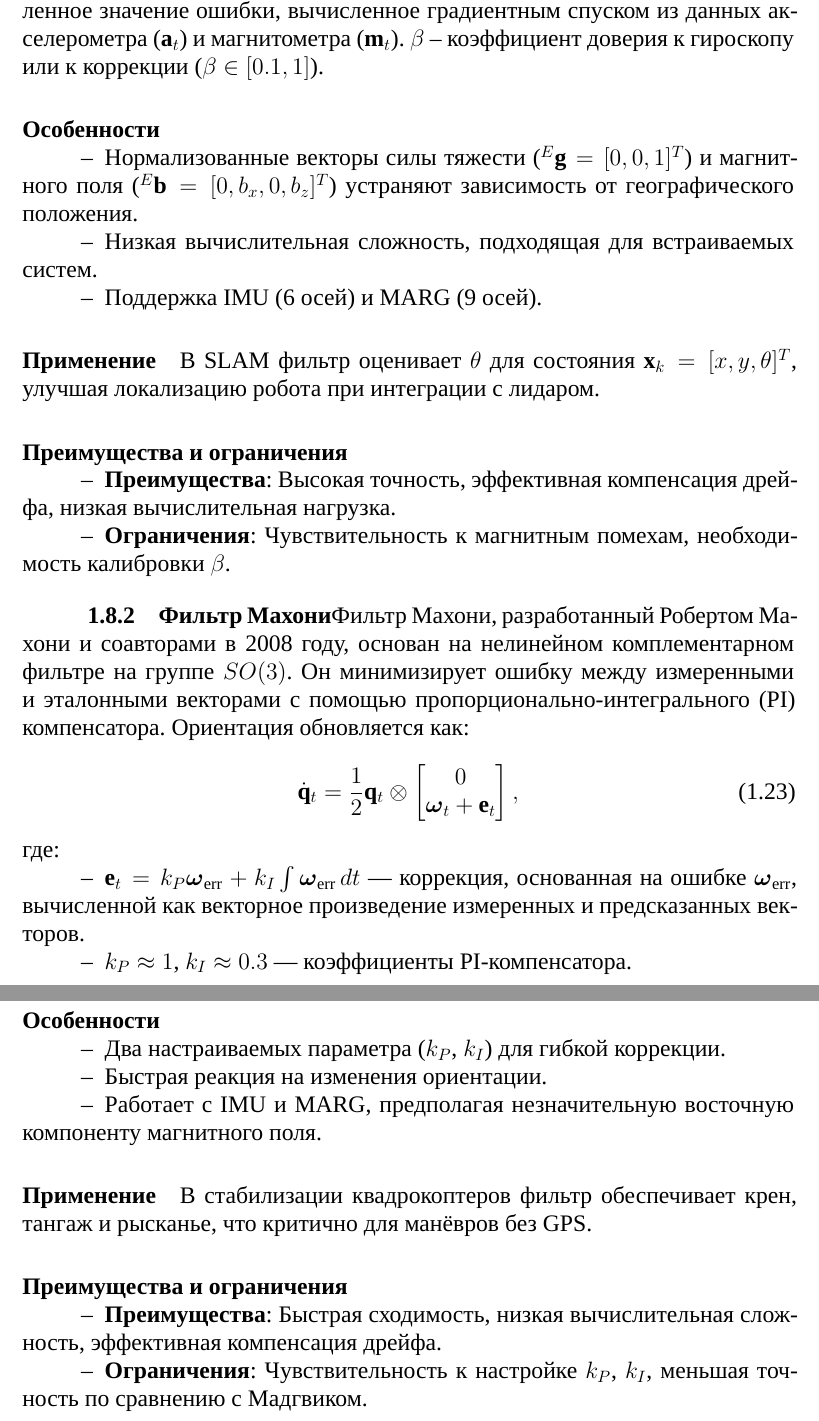
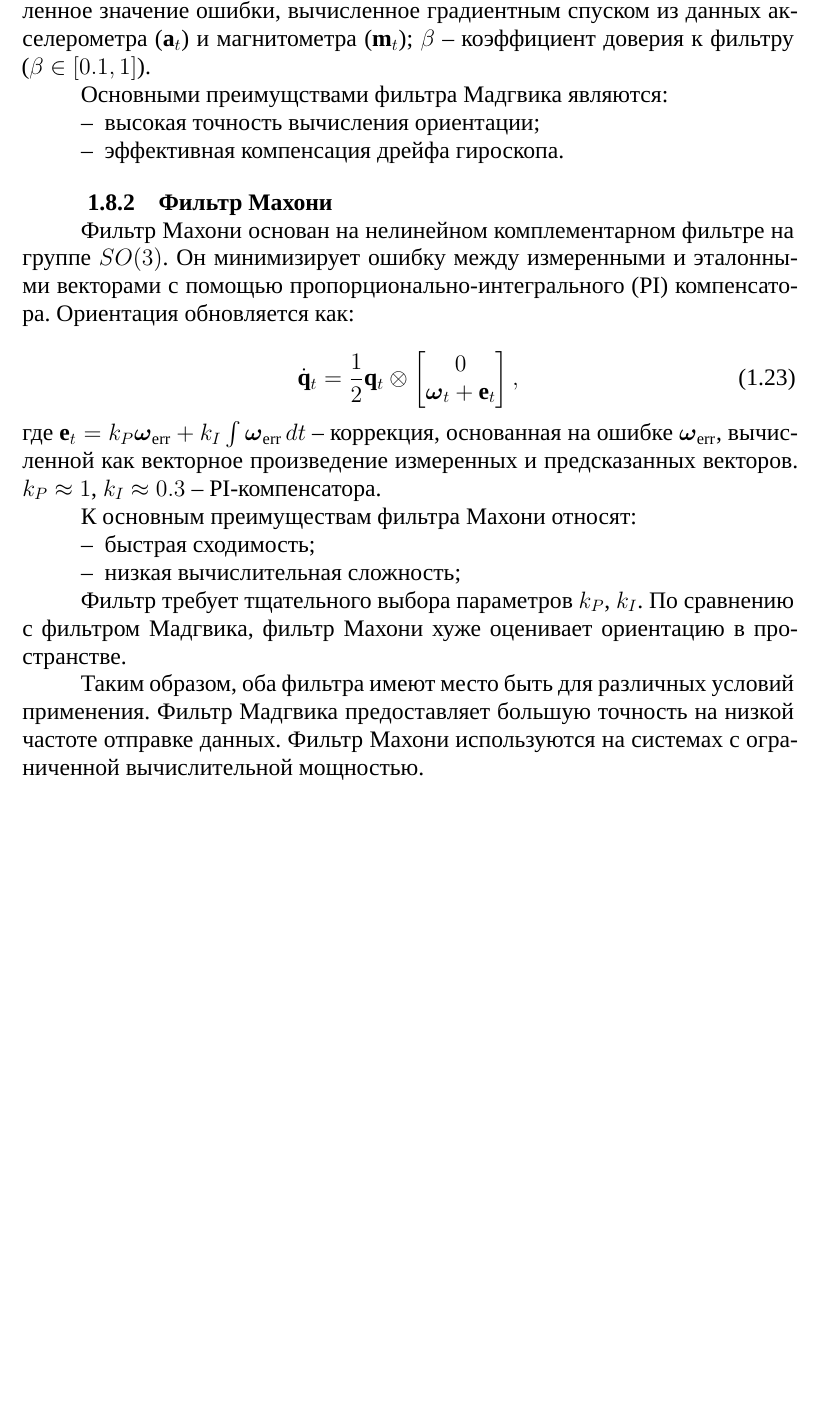
Before and after one commit to TpouHuK/diploma, a LaTeX document (src/test_latex.tex, which reads src/01analysis.tex): two parts of pages 17 and 18 of 42 before the commit and part of page 17 of 41 after it, the two joined at a grey line, cut so that both start at the same text, the shorter picture padded with empty space. Compiled offline with XeLaTeX; a missing font is replaced by an installed copy or a similar font.

Commit message:
update ahrs definition

```diff
--- a/src/01analysis.tex
+++ b/src/01analysis.tex
@@ -560,53 +560,41 @@ AHRS играет ключевую роль в определении ориен
     \boldsymbol{\omega}_t \end{bmatrix}\) -- изменения ориентации от гироскопа \(\boldsymbol{\omega}_t\);
     \(\dot{\mathbf{q}}_{\epsilon, t}\) --
     численное значение ошибки, вычисленное градиентным спуском из данных акселерометра
-    (\(\mathbf{a}_t\)) и магнитометра (\(\mathbf{m}_t\)).
-    \(\beta\) -- коэффициент доверия к гироскопу или к коррекции ($\beta \in [0.1, 1]$).
+    (\(\mathbf{a}_t\)) и магнитометра (\(\mathbf{m}_t\));
+    \(\beta\) -- коэффициент доверия к фильтру ($\beta \in [0.1, 1]$).
 
-\paragraph{Особенности}
+Основными преимущствами фильтра Мадгвика являются:
 \begin{itemize}
-    \item Нормализованные векторы силы тяжести (\(^E\mathbf{g} = [0, 0, 1]^T\)) и магнитного поля (\(^E\mathbf{b} = [0, b_x, 0, b_z]^T\)) устраняют зависимость от географического положения.
-    \item Низкая вычислительная сложность, подходящая для встраиваемых систем.
-    \item Поддержка IMU (6 осей) и MARG (9 осей).
-\end{itemize}
-
-\paragraph{Применение}
-В SLAM фильтр оценивает \(\theta\) для состояния \(\mathbf{x}_k = [x, y, \theta]^T\), улучшая локализацию робота при интеграции с лидаром.
-
-\paragraph{Преимущества и ограничения}
-\begin{itemize}
-    \item \textbf{Преимущества}: Высокая точность, эффективная компенсация дрейфа, низкая вычислительная нагрузка.
-    \item \textbf{Ограничения}: Чувствительность к магнитным помехам, необходимость калибровки \(\beta\).
+	\item высокая точность вычисления ориентации;
+	\item эффективная компенсация дрейфа гироскопа.
 \end{itemize}
 
 \subsubsection{Фильтр Махони}
+\hfill
 
-Фильтр Махони, разработанный Робертом Махони и соавторами в 2008 году, основан на нелинейном комплементарном фильтре на группе \(SO(3)\). Он минимизирует ошибку между измеренными и эталонными векторами с помощью пропорционально-интегрального (PI) компенсатора. Ориентация обновляется как:
+Фильтр Махони основан на нелинейном комплементарном фильтре на группе \(SO(3)\).
+Он минимизирует ошибку между измеренными и эталонными векторами с помощью пропорционально-интегрального (PI)
+компенсатора. Ориентация обновляется как:
+
 \begin{equation}
     \dot{\mathbf{q}}_t = \frac{1}{2} \mathbf{q}_t \otimes \begin{bmatrix} 0 \\ \boldsymbol{\omega}_t + \mathbf{e}_t \end{bmatrix},
 \end{equation}
-где:
+где
+    \(\mathbf{e}_t = k_P \boldsymbol{\omega}_{\text{err}} + k_I \int \boldsymbol{\omega}_{\text{err}} \, dt\) --
+    коррекция, основанная на ошибке \(\boldsymbol{\omega}_{\text{err}}\),
+    вычисленной как векторное произведение измеренных и предсказанных векторов.
+    \(k_P \approx 1\), \(k_I \approx 0.3\) -- PI-компенсатора.
+
+К основным преимуществам фильтра Махони относят:
 \begin{itemize}
-    \item \(\mathbf{e}_t = k_P \boldsymbol{\omega}_{\text{err}} + k_I \int \boldsymbol{\omega}_{\text{err}} \, dt\) — коррекция, основанная на ошибке \(\boldsymbol{\omega}_{\text{err}}\), вычисленной как векторное произведение измеренных и предсказанных векторов.
-    \item \(k_P \approx 1\), \(k_I \approx 0.3\) — коэффициенты PI-компенсатора.
+	\item быстрая сходимость;
+	\item низкая вычислительная сложность;
 \end{itemize}
 
-\paragraph{Особенности}
-\begin{itemize}
-    \item Два настраиваемых параметра (\(k_P\), \(k_I\)) для гибкой коррекции.
-    \item Быстрая реакция на изменения ориентации.
-    \item Работает с IMU и MARG, предполагая незначительную восточную компоненту магнитного поля.
-\end{itemize}
+Фильтр требует тщательного выбора параметров \(k_P\), \(k_I\). По сравнению с фильтром Мадгвика,
+фильтр Махони хуже оценивает ориентацию в пространстве.
 
-\paragraph{Применение}
-В стабилизации квадрокоптеров фильтр обеспечивает крен, тангаж и рысканье, что критично для манёвров без GPS.
 
-\paragraph{Преимущества и ограничения}
-\begin{itemize}
-    \item \textbf{Преимущества}: Быстрая сходимость, низкая вычислительная сложность, эффективная компенсация дрейфа.
-    \item \textbf{Ограничения}: Чувствительность к настройке \(k_P\), \(k_I\), меньшая точность по сравнению с Мадгвиком.
-\end{itemize}
-
-\subsubsection{Применение в AHRS}
-
-Оба фильтра используются в AHRS для оценки ориентации в SLAM, GPS/INS или стабилизации беспилотников. Мадгвик предпочтителен для высокой точности на низких частотах, Махони — для скорости в системах с ограниченными ресурсами. Интеграция с лидаром или GPS необходима для оценки положения.
+Таким образом, оба фильтра имеют место быть для различных условий применения.
+Фильтр Мадгвика предоставляет большую точность на низкой частоте отправке данных.
+Фильтр Махони используются на системах с ограниченной вычислительной мощностью.
```
